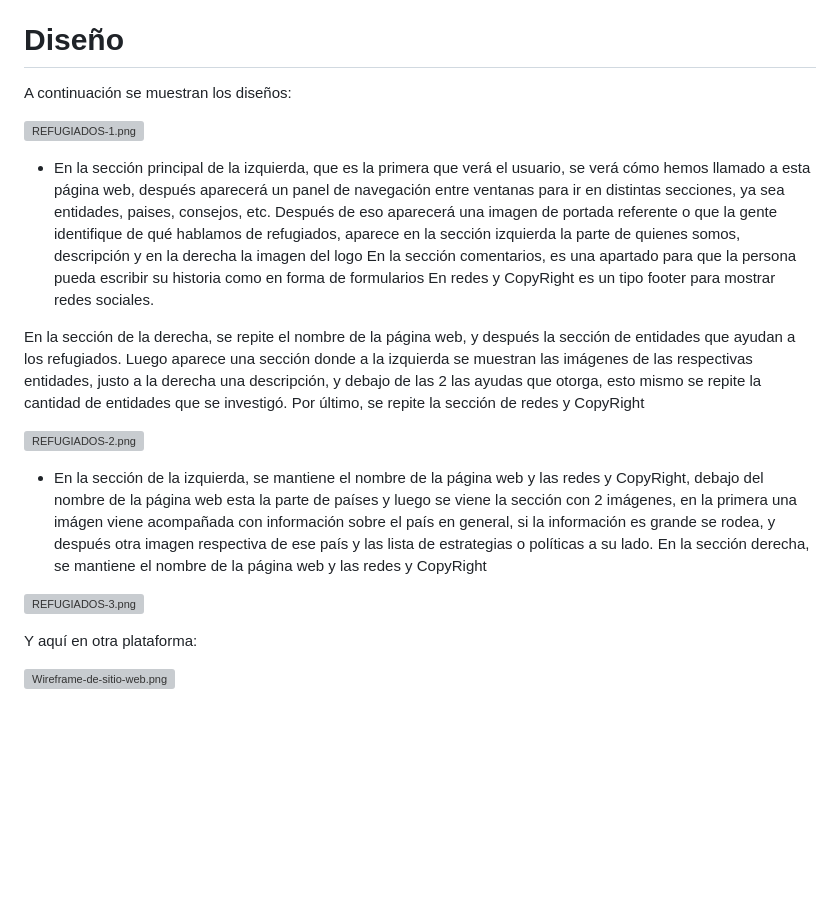
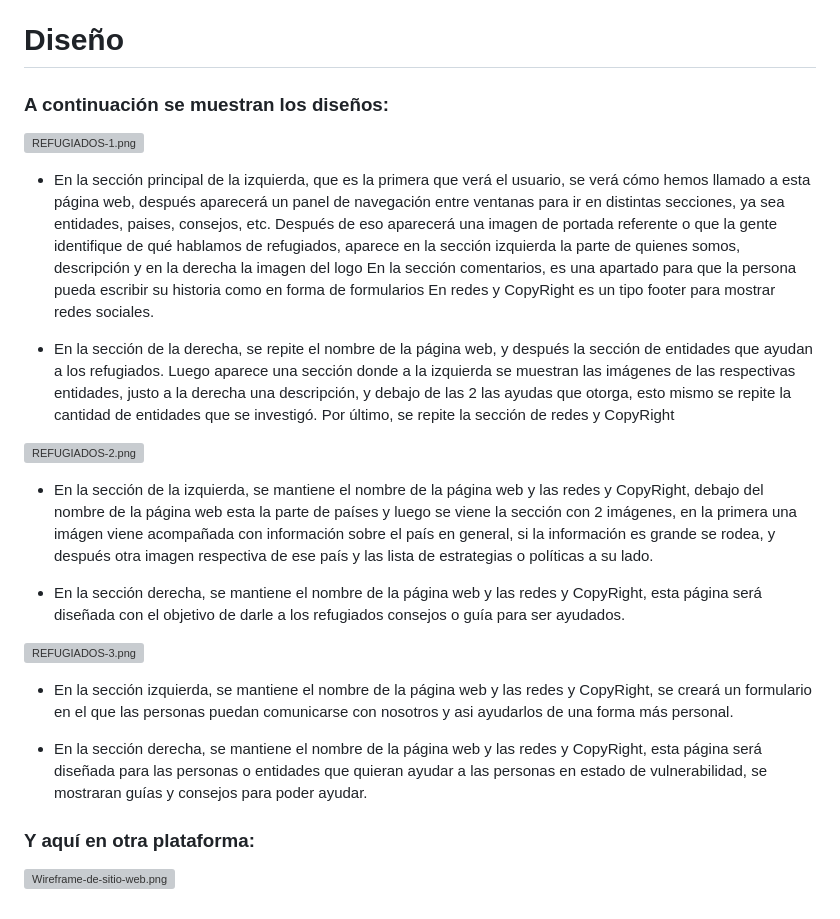
Before and after one commit to DeuryZ/Proyecto-refugiados, a Markdown page: README.md, the part around the change. GitHub-like rendering; blank space fills up the shorter version; grey boxes are pictures that could not be loaded.

Commit message:
descripción de diseños.md

```diff
--- a/README.md
+++ b/README.md
@@ -326,7 +326,7 @@ La pagina que nos interesa del international rescue committe es la que informa d
 https://www.rescue.org/what-we-do
 
 # Diseño
-A continuación se muestran los diseños:
+### A continuación se muestran los diseños:
 
 [![REFUGIADOS-1.png](https://i.postimg.cc/YCzvBKNt/REFUGIADOS-1.png)](https://postimg.cc/dhDsGfSf)
 
@@ -335,17 +335,22 @@ Después de eso aparecerá una imagen de portada referente o que la gente identi
 En la sección comentarios, es una apartado para que la persona pueda escribir su historia como en forma de formularios
 En redes y CopyRight es un tipo footer para mostrar redes sociales.
 
-En la sección de la derecha, se repite el nombre de la página web, y después la sección de entidades que ayudan a los refugiados.
+- En la sección de la derecha, se repite el nombre de la página web, y después la sección de entidades que ayudan a los refugiados.
 Luego aparece una sección donde a la izquierda se muestran las imágenes de las respectivas entidades, justo a la derecha una descripción, y debajo de las 2 las ayudas que otorga, esto mismo se repite la cantidad de entidades que se investigó.
 Por último, se repite la sección de redes y CopyRight
 
 [![REFUGIADOS-2.png](https://i.postimg.cc/13Q8d5qW/REFUGIADOS-2.png)](https://postimg.cc/jLMqwTvN)
 
-- En la sección de la izquierda, se mantiene el nombre de la página web y las redes y CopyRight, debajo del nombre de la página web esta la parte de países y luego se viene la sección con 2 imágenes, en la primera una imágen viene acompañada con información sobre el país en general, si la información es grande se rodea, y después otra imagen respectiva de ese país y las lista de estrategias o políticas a su lado. En la sección derecha, se mantiene el nombre de la página web y las redes y CopyRight
+- En la sección de la izquierda, se mantiene el nombre de la página web y las redes y CopyRight, debajo del nombre de la página web esta la parte de países y luego se viene la sección con 2 imágenes, en la primera una imágen viene acompañada con información sobre el país en general, si la información es grande se rodea, y después otra imagen respectiva de ese país y las lista de estrategias o políticas a su lado.
 
+- En la sección derecha, se mantiene el nombre de la página web y las redes y CopyRight, esta página será diseñada con el objetivo de darle a los refugiados consejos o guía para ser ayudados.
 
 [![REFUGIADOS-3.png](https://i.postimg.cc/ydM1Svhf/REFUGIADOS-3.png)](https://postimg.cc/0MCRTGBm)
 
-Y aquí en otra plataforma:
+- En la sección izquierda, se mantiene el nombre de la página web y las redes y CopyRight, se creará un formulario en el que las personas puedan comunicarse con nosotros y asi ayudarlos de una forma más personal.
+
+- En la sección derecha, se mantiene el nombre de la página web y las redes y CopyRight, esta página será diseñada para las personas o entidades que quieran ayudar a las personas en estado de vulnerabilidad, se mostraran guías y consejos para poder ayudar.
+
+### Y aquí en otra plataforma:
 
 [![Wireframe-de-sitio-web.png](https://i.postimg.cc/Hk6BWKdC/Wireframe-de-sitio-web.png)](https://postimg.cc/Hr7QB6rS)
```
